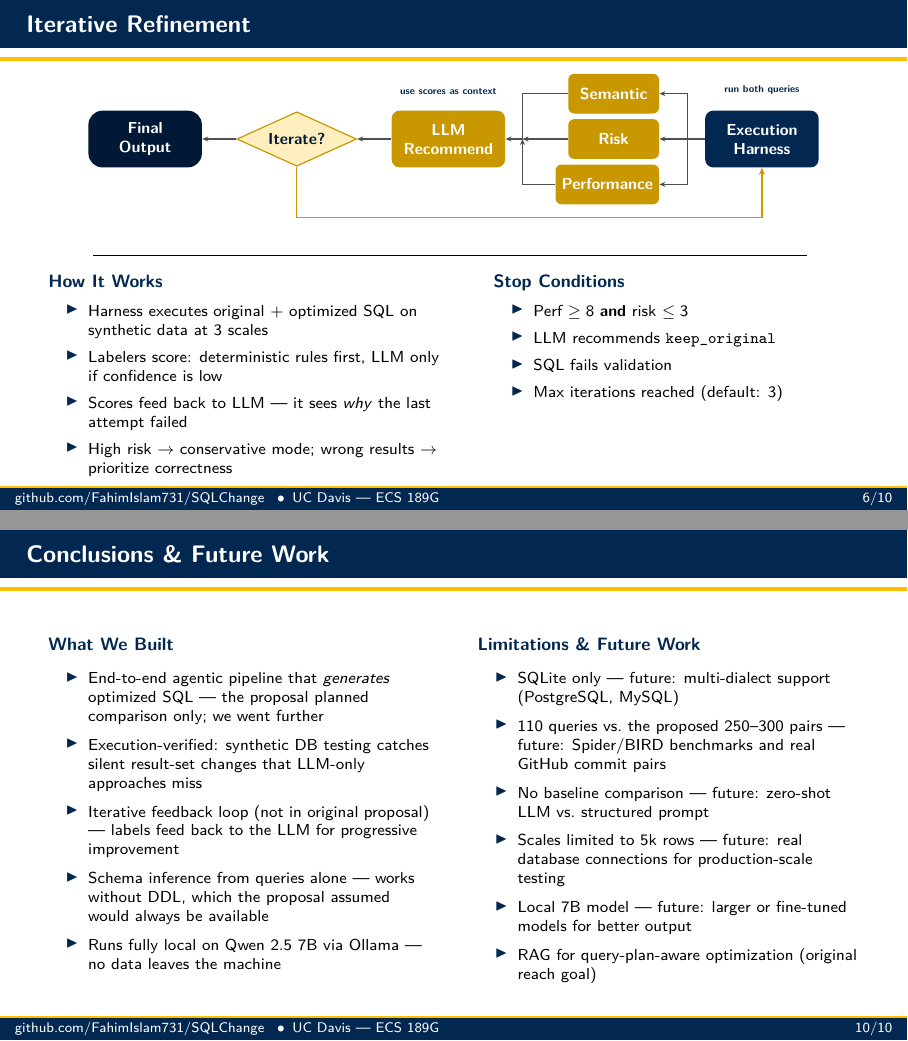
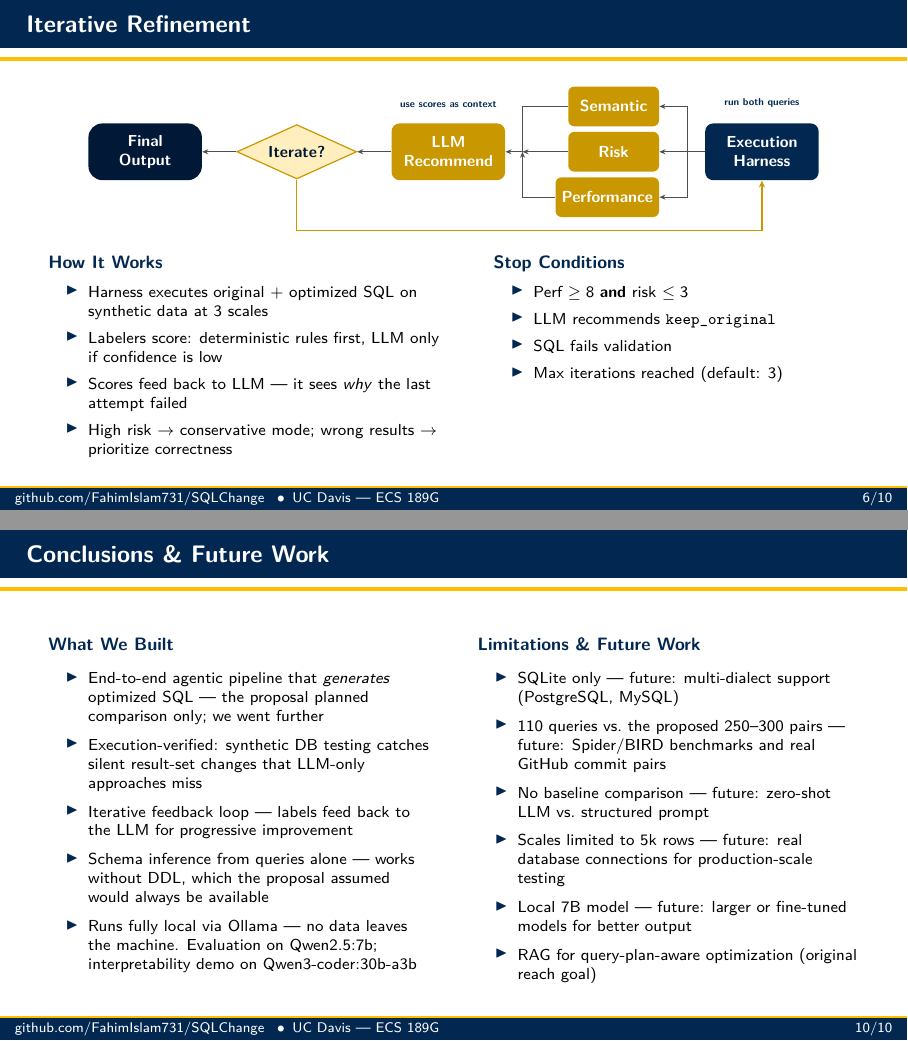
Before and after one commit to FahimIslam731/SQLChange, LaTeX slides (presentation/presentation.tex): pages 7 and 11 of 12, joined at a grey line. Compiled offline with pdfLaTeX.

Commit message:
finalize presentation: model names, institute, layout tweaks, add PDF
- Change Qwen 2.5 7B to Qwen2.5:7b throughout
- Add interpretability demo model: Qwen3-coder:30b-a3b
- Update institute to ECS 189G — Large Foundation Models: Final Project
- Remove horizontal rule from iterative refinement slide
- Remove "(not in original proposal)" from conclusion
- Include compiled PDF for team access

Co-Authored-By: Claude Opus 4.6 <noreply@anthropic.com>

```diff
--- a/presentation/presentation.tex
+++ b/presentation/presentation.tex
@@ -114,7 +114,7 @@
 \title{SQLChange: An Agentic Reasoning Pipeline for SQL Query Optimization}
 \subtitle{}
 \author{Ahmed Khan \and Fahim Islam \and Dev Rathod \and Arnav Akula \and Devarchith Parashara Batchu}
-\institute{ECS 189G --- Large Foundation Models \\ University of California, Davis}
+\institute{ECS 189G --- Large Foundation Models: Final Project \\ University of California, Davis}
 \date{June 2026}
 
 \titlegraphic{}
@@ -603,8 +603,6 @@
   \end{tikzpicture}%
   }% end resizebox
 
-  \vspace{0.4em}
-  \rule{0.9\textwidth}{0.3pt}
   \vspace{0.2em}
 
   % --- Two columns: loop mechanics + stop conditions ---
@@ -769,9 +767,9 @@
         \setlength{\itemsep}{0.35em}
         \item End-to-end agentic pipeline that \textit{generates} optimized SQL --- the proposal planned comparison only; we went further
         \item Execution-verified: synthetic DB testing catches silent result-set changes that LLM-only approaches miss
-        \item Iterative feedback loop (not in original proposal) --- labels feed back to the LLM for progressive improvement
+        \item Iterative feedback loop --- labels feed back to the LLM for progressive improvement
         \item Schema inference from queries alone --- works without DDL, which the proposal assumed would always be available
-        \item Runs fully local on Qwen 2.5 7B via Ollama --- no data leaves the machine
+        \item Runs fully local via Ollama --- no data leaves the machine. Evaluation on Qwen2.5:7b; interpretability demo on Qwen3-coder:30b-a3b
       \end{itemize}
     \end{column}
 
```
Also changed, not shown: presentation/presentation.pdf (added).
